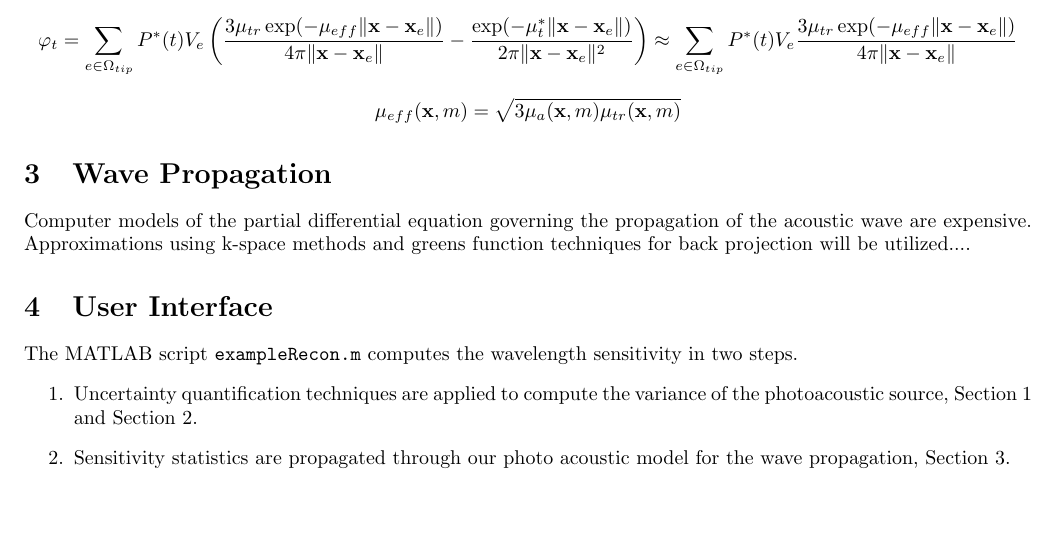
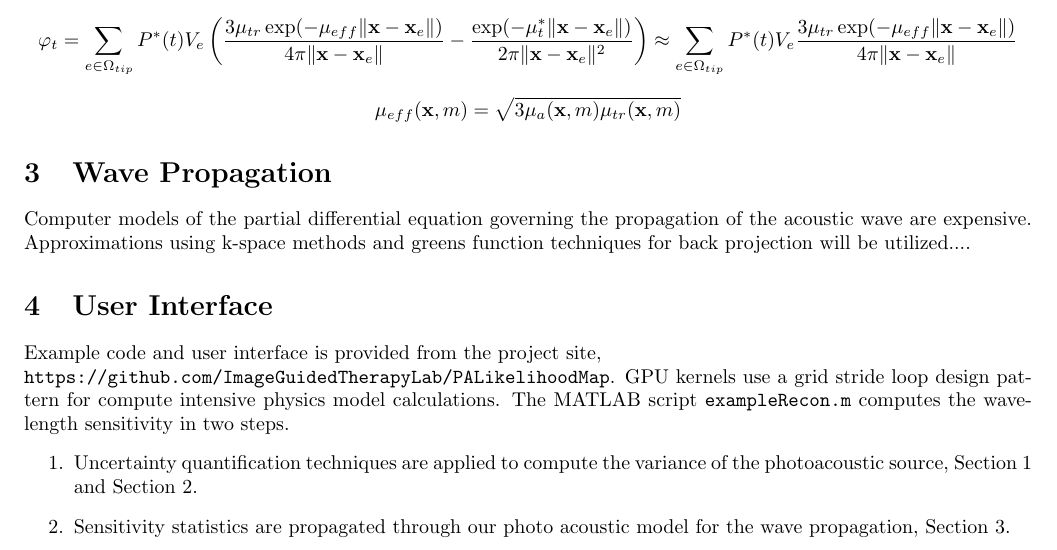
Before and after one commit to dmitchell412/PALikelihoodMap, a LaTeX document (ReconModel.tex): part of page 4 of 7, cut so that both start at the same text, the shorter picture padded with empty space. Compiled offline with pdfLaTeX.

Commit message:
DOC: project site

```diff
--- a/ReconModel.tex
+++ b/ReconModel.tex
@@ -503,6 +503,10 @@ utilized....
 \section{User Interface}\label{UserInterface}
 %%%%%%%%%%%%%%%%%%%%%%%%%%%%%%%%%%%%%%%%%%%%%%%%%%%%%%%%%%%%%%%%
 
+Example code and user interface is provided from the project site,\\
+\texttt{https://github.com/ImageGuidedTherapyLab/PALikelihoodMap}.
+GPU kernels use a grid stride loop design pattern for compute intensive
+physics model calculations.
 The MATLAB script \texttt{exampleRecon.m} computes the wavelength
 sensitivity in two steps.
 \begin{enumerate}
```
